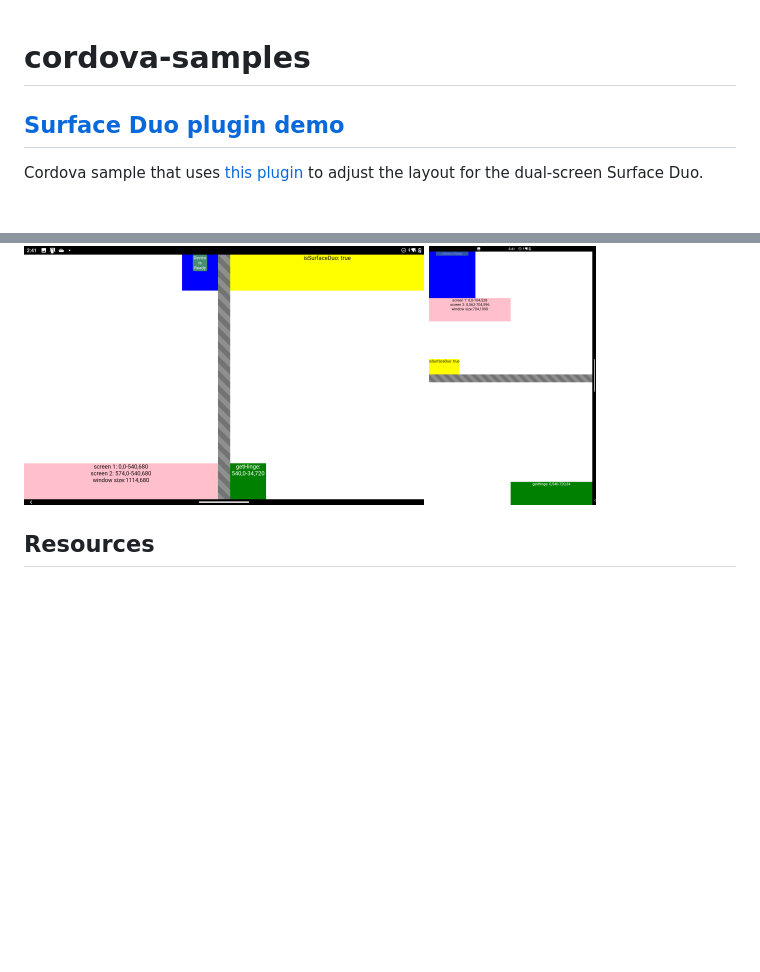
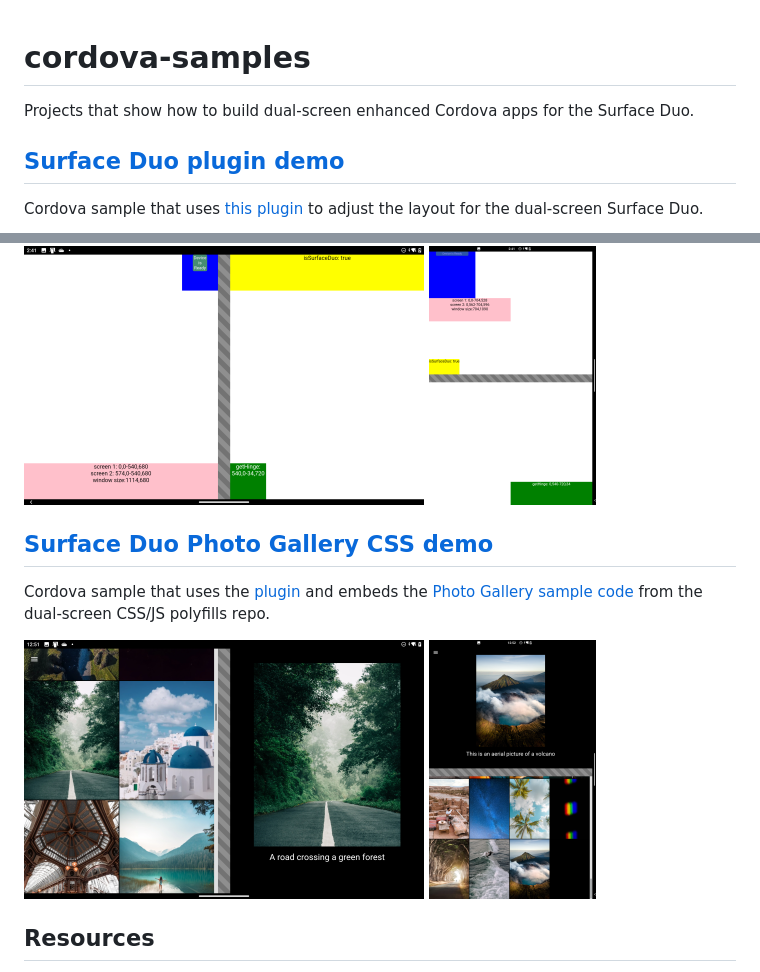
Before and after one commit to conceptdev/cordova-samples, a Markdown page: README.md, 2 parts joined by grey strips. Rendered like a GitHub page; pictures changed too: Screenshots/photo-gallery-tall.png (added), Screenshots/photo-gallery-wide.png (added); blank space fills up the shorter version.

```diff
--- a/README.md
+++ b/README.md
@@ -1,4 +1,6 @@
 # cordova-samples
+
+Projects that show how to build dual-screen enhanced Cordova apps for the Surface Duo.
 
 ## [Surface Duo plugin demo](plugin-demo/)
 
@@ -12,6 +14,12 @@ Cordova sample that uses the [plugin](https://github.com/conceptdev/cordova-dual
 
 ![Cordova demo app on Surface Duo dual-portrait](Screenshots/css-demo-boxes-wide.png) ![Cordova demo app on Surface Duo dual-landscape](Screenshots/css-demo-boxes-tall.png)
 
+## [Surface Duo Photo Gallery CSS demo](photo-gallery-sample)
+
+Cordova sample that uses the [plugin](https://github.com/conceptdev/cordova-dualscreeninfo-plugin) and embeds the [Photo Gallery sample code](https://github.com/foldable-devices/demos/tree/master/photo-gallery) from the dual-screen CSS/JS polyfills repo.
+
+![Cordova Photo Gallery sample on Surface Duo dual-portrait](Screenshots/photo-gallery-wide.png) ![Cordova Photo Gallery sample on Surface Duo dual-landscape](Screenshots/photo-gallery-tall.png)
+
 ## Resources
 
 - [Cordova dual-screen plugin repo](https://github.com/conceptdev/cordova-dualscreeninfo-plugin)
```
Also changed, not shown: photo-gallery-sample/README.md (+50 -44 lines).
